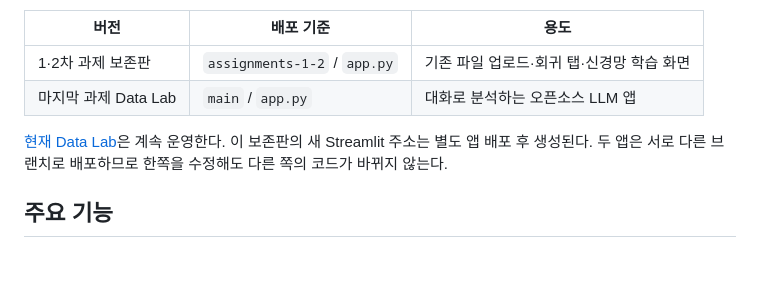
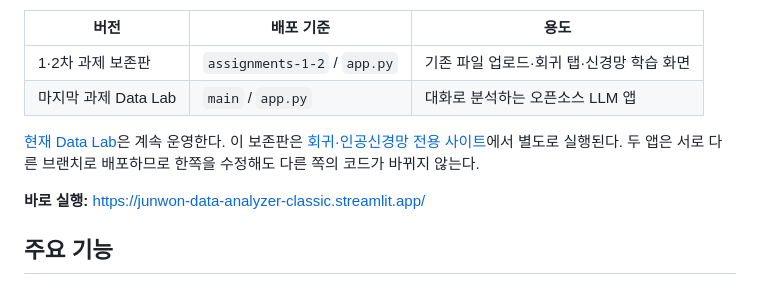
Before and after one commit to junwon1901-lab/data-analyzer, a Markdown page: README.md, the part around the change. Rendered like a GitHub page; blank space fills up the shorter version.

Commit message:
Record separate Streamlit deployment, live regression and ANN checks, and screenshots

```diff
--- a/README.md
+++ b/README.md
@@ -9,7 +9,9 @@
 | 1·2차 과제 보존판 | `assignments-1-2` / `app.py` | 기존 파일 업로드·회귀 탭·신경망 학습 화면 |
 | 마지막 과제 Data Lab | `main` / `app.py` | 대화로 분석하는 오픈소스 LLM 앱 |
 
-[현재 Data Lab](https://data-analyzer-farcyhew6tpc7bdizm6rvw.streamlit.app/)은 계속 운영한다. 이 보존판의 새 Streamlit 주소는 별도 앱 배포 후 생성된다. 두 앱은 서로 다른 브랜치로 배포하므로 한쪽을 수정해도 다른 쪽의 코드가 바뀌지 않는다.
+[현재 Data Lab](https://data-analyzer-farcyhew6tpc7bdizm6rvw.streamlit.app/)은 계속 운영한다. 이 보존판은 [회귀·인공신경망 전용 사이트](https://junwon-data-analyzer-classic.streamlit.app/)에서 별도로 실행된다. 두 앱은 서로 다른 브랜치로 배포하므로 한쪽을 수정해도 다른 쪽의 코드가 바뀌지 않는다.
+
+**바로 실행:** [https://junwon-data-analyzer-classic.streamlit.app/](https://junwon-data-analyzer-classic.streamlit.app/)
 
 ## 주요 기능
 
```
Also changed, not shown: docs/RESTORATION.md (+21 -2 lines), docs/standalone_deployment/linear.jpg (added), docs/standalone_deployment/prediction.jpg (added), 1 other file.
